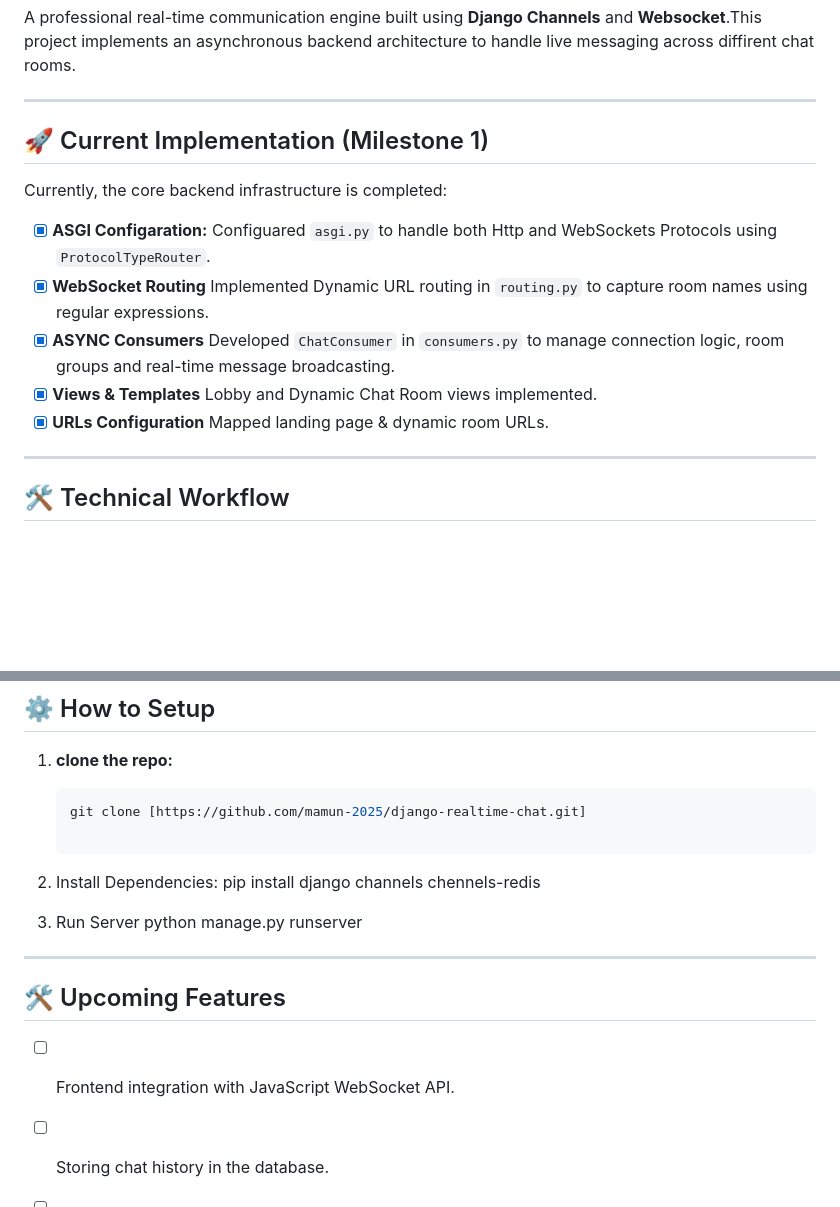
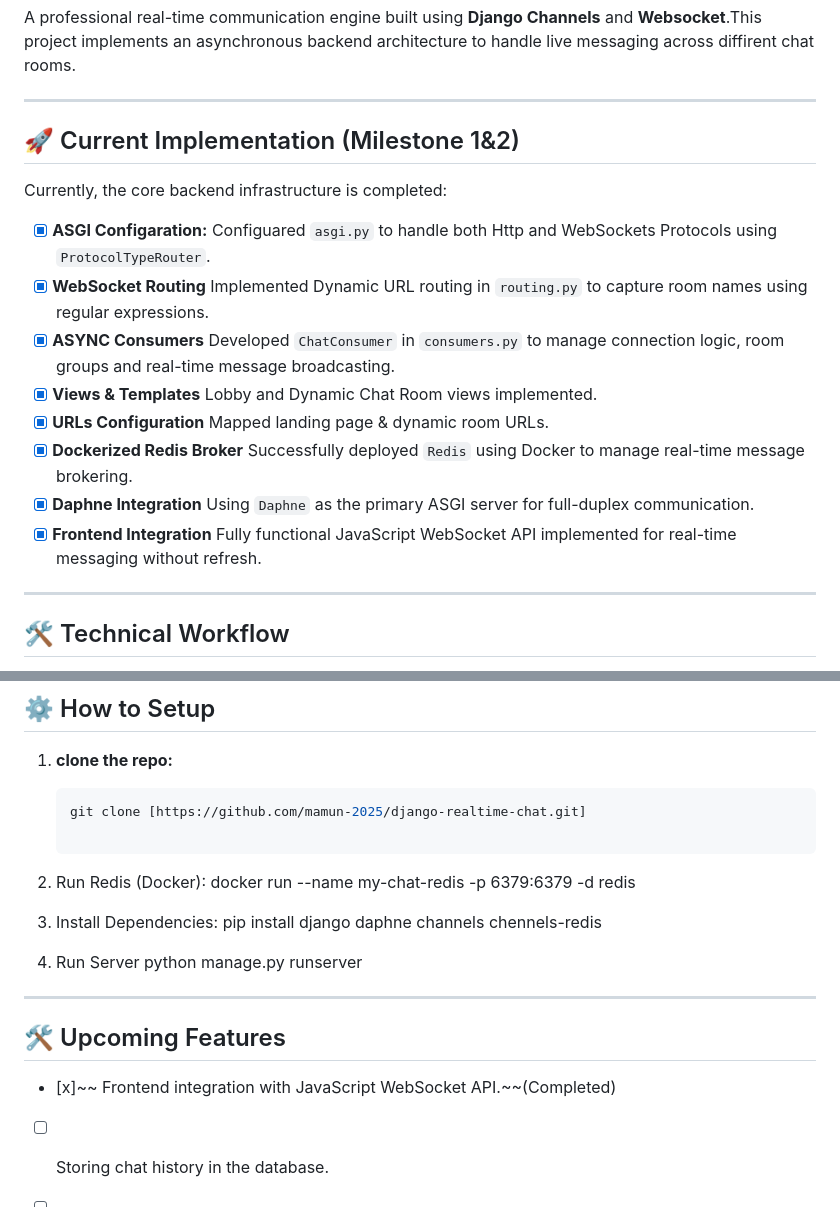
Before and after one commit to mamun-2025/django-realtime-chat, a Markdown page: README.md, 2 parts joined by grey strips. Rendered like a GitHub page; blank space fills up the shorter version.

Commit message:
README: Added docker, Redis Setup , and Daphne server details

````diff
--- a/README.md
+++ b/README.md
@@ -4,7 +4,7 @@ A professional real-time communication engine built using **Django Channels** an
 
 ---
 
-## 🚀 Current Implementation (Milestone 1)
+## 🚀 Current Implementation (Milestone 1&2)
 
 Currently, the core backend infrastructure is completed:
 
@@ -13,6 +13,9 @@ Currently, the core backend infrastructure is completed:
 - [x] **ASYNC Consumers** Developed `ChatConsumer` in `consumers.py` to manage connection logic, room groups and real-time message broadcasting.
 - [x] **Views & Templates** Lobby and Dynamic Chat Room views implemented.
 - [x] **URLs Configuration** Mapped landing page & dynamic room URLs.
+- [x] **Dockerized Redis Broker** Successfully deployed `Redis` using Docker to manage real-time message brokering.
+- [x] **Daphne Integration** Using `Daphne` as the primary ASGI server for full-duplex communication.
+- [x] **Frontend Integration** Fully functional JavaScript WebSocket API implemented for real-time messaging without refresh.
 
 ---
 
@@ -39,16 +42,19 @@ Currently, the core backend infrastructure is completed:
    ```bash
    git clone [https://github.com/mamun-2025/django-realtime-chat.git]
 
-2. Install Dependencies:
-pip install django channels chennels-redis
+2. Run Redis (Docker):
+docker run --name my-chat-redis -p 6379:6379 -d redis
 
-3. Run Server
+3. Install Dependencies:
+pip install django daphne channels chennels-redis
+
+4. Run Server
 python manage.py runserver
 
 ---
 
 ## 🛠️ Upcoming Features
-- [ ] Frontend integration with JavaScript WebSocket API.
+- [x]~~ Frontend integration with JavaScript WebSocket API.~~(Completed)
 
 - [ ] Storing chat history in the database.
 
````
